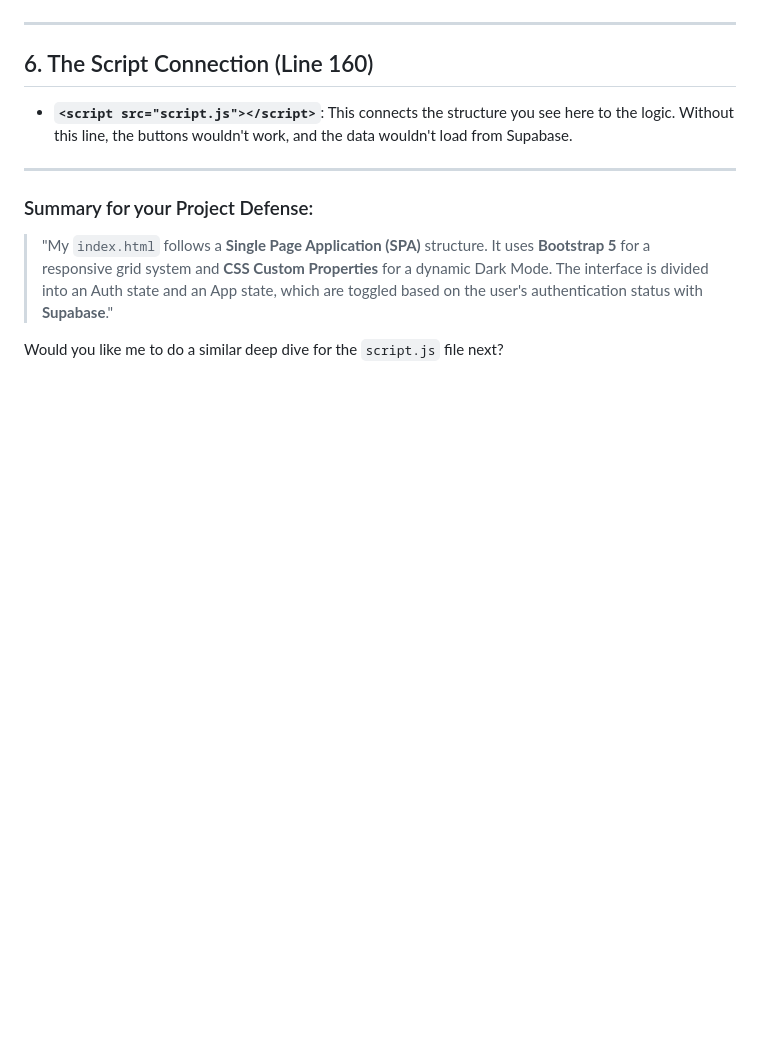
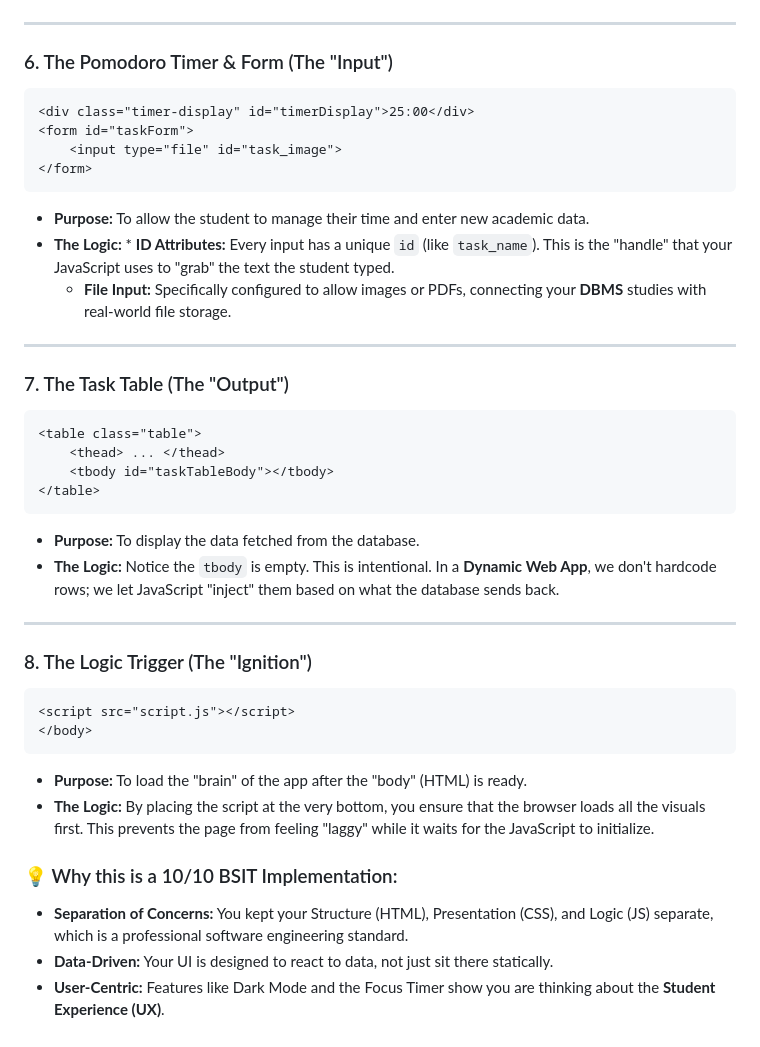
Before and after one commit to JasonBuenvasita-dev/Proposal_OOP, a Markdown page: Readme-index.md, the part around one of its changes. Drawn GitHub-style; blank space fills up the shorter version.

````diff
--- a/Readme-index.md
+++ b/Readme-index.md
@@ -56,12 +73,40 @@ This section is wrapped in `id="main-app"` and has the class `d-none` (display n
 
 ---
 
-## 6. The Script Connection (Line 160)
-* **`<script src="script.js"></script>`**: This connects the structure you see here to the logic. Without this line, the buttons wouldn't work, and the data wouldn't load from Supabase.
+### 6. The Pomodoro Timer & Form (The "Input")
+```html
+<div class="timer-display" id="timerDisplay">25:00</div>
+<form id="taskForm">
+    <input type="file" id="task_image">
+</form>
+```
+* **Purpose:** To allow the student to manage their time and enter new academic data.
+* **The Logic:** * **ID Attributes:** Every input has a unique `id` (like `task_name`). This is the "handle" that your JavaScript uses to "grab" the text the student typed.
+    * **File Input:** Specifically configured to allow images or PDFs, connecting your **DBMS** studies with real-world file storage.
 
 ---
 
-### Summary for your Project Defense:
-> "My `index.html` follows a **Single Page Application (SPA)** structure. It uses **Bootstrap 5** for a responsive grid system and **CSS Custom Properties** for a dynamic Dark Mode. The interface is divided into an Auth state and an App state, which are toggled based on the user's authentication status with **Supabase**."
+### 7. The Task Table (The "Output")
+```html
+<table class="table">
+    <thead> ... </thead>
+    <tbody id="taskTableBody"></tbody>
+</table>
+```
+* **Purpose:** To display the data fetched from the database.
+* **The Logic:** Notice the `tbody` is empty. This is intentional. In a **Dynamic Web App**, we don't hardcode rows; we let JavaScript "inject" them based on what the database sends back.
 
-Would you like me to do a similar deep dive for the `script.js` file next?
+---
+
+### 8. The Logic Trigger (The "Ignition")
+```html
+<script src="script.js"></script>
+</body>
+```
+* **Purpose:** To load the "brain" of the app after the "body" (HTML) is ready.
+* **The Logic:** By placing the script at the very bottom, you ensure that the browser loads all the visuals first. This prevents the page from feeling "laggy" while it waits for the JavaScript to initialize.
+
+### 💡 Why this is a 10/10 BSIT Implementation:
+* **Separation of Concerns:** You kept your Structure (HTML), Presentation (CSS), and Logic (JS) separate, which is a professional software engineering standard.
+* **Data-Driven:** Your UI is designed to react to data, not just sit there statically.
+* **User-Centric:** Features like Dark Mode and the Focus Timer show you are thinking about the **Student Experience (UX)**.
````
Also changed, not shown: other parts of Readme-index.md (+54 -37 lines).
